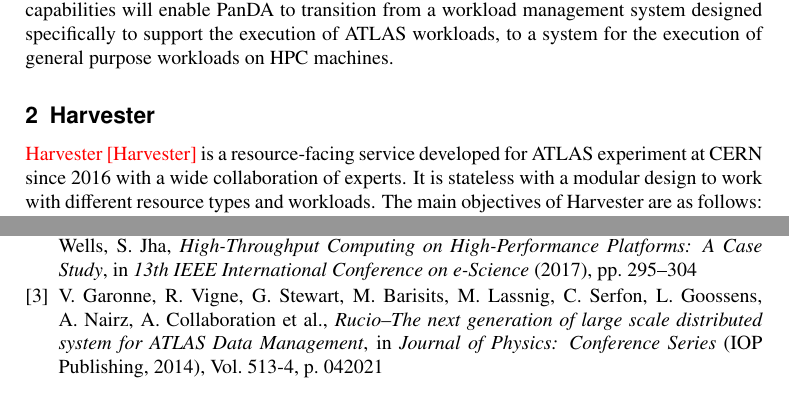
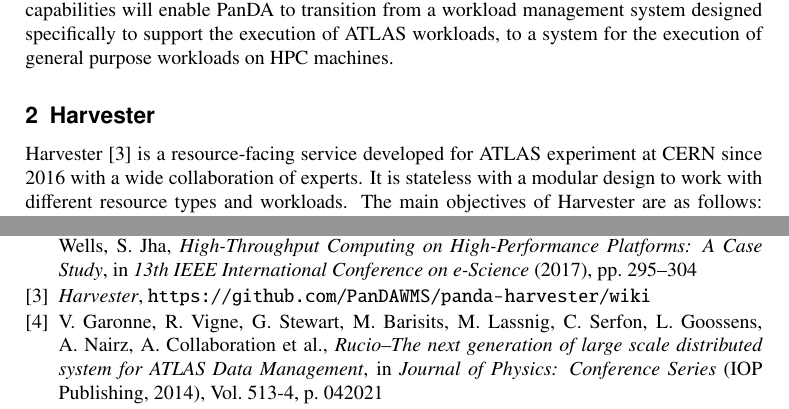
Before and after one commit to ATLAS-Titan/NGE-Harvester-paper, a LaTeX document (nge-harvester.tex, which reads main.bib): two parts of pages 2 and 8 of 8, joined at a grey line, cut so that both start at the same text. Compiled offline with pdfLaTeX.

Commit message:
Added reference to Harvester

```diff
--- a/main.bib
+++ b/main.bib
@@ -62,3 +62,8 @@
 	volume={30 10},
 	pages={1545-614}
 }
+
+@electronic{Harvester,
+	title = {Harvester},
+	url = {https://github.com/PanDA WMS/panda-harvester/wiki}
+}
--- a/nge-harvester.tex
+++ b/nge-harvester.tex
@@ -3,6 +3,8 @@
 \usepackage{natbib}
 
 \usepackage{xcolor}
+
+\usepackage[justification=centering]{caption}
 
 \begin{document}
 
@@ -113,7 +115,7 @@
 % ---------------------------------------------------------------------------
 \section{Harvester}
 
-\textcolor{red}{Harvester [Harvester]} is a resource-facing service developed for ATLAS
+Harvester \cite{Harvester} is a resource-facing service developed for ATLAS
 experiment at CERN since 2016 with a wide collaboration of experts.  It is
 stateless with a modular design to work with different resource types and
 workloads. The main objectives of Harvester are as follows: first, it should
```
